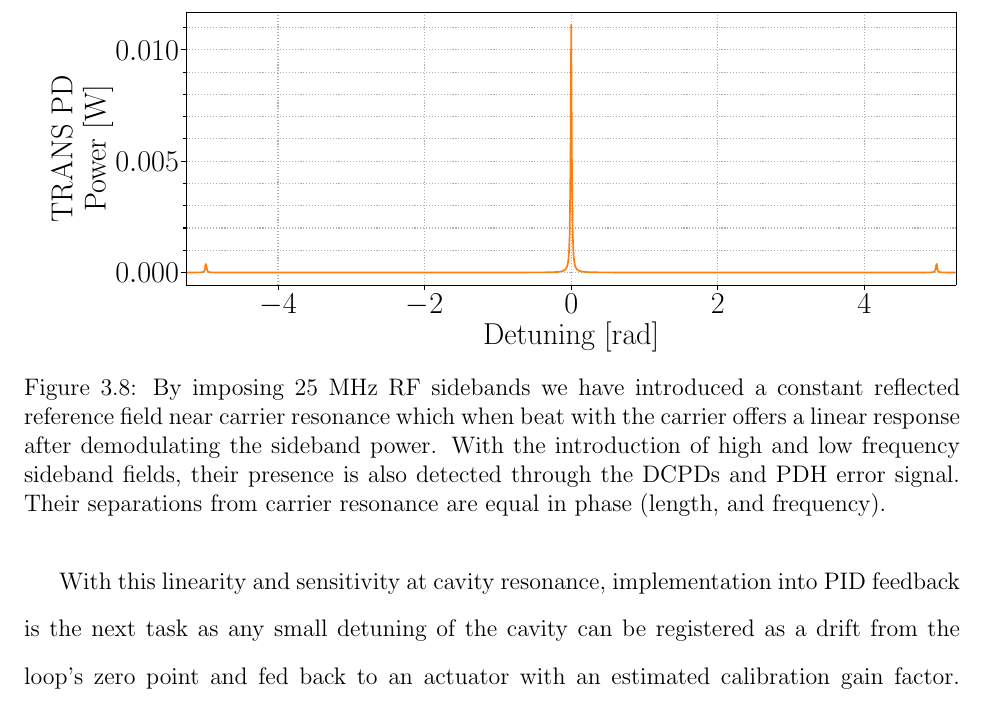
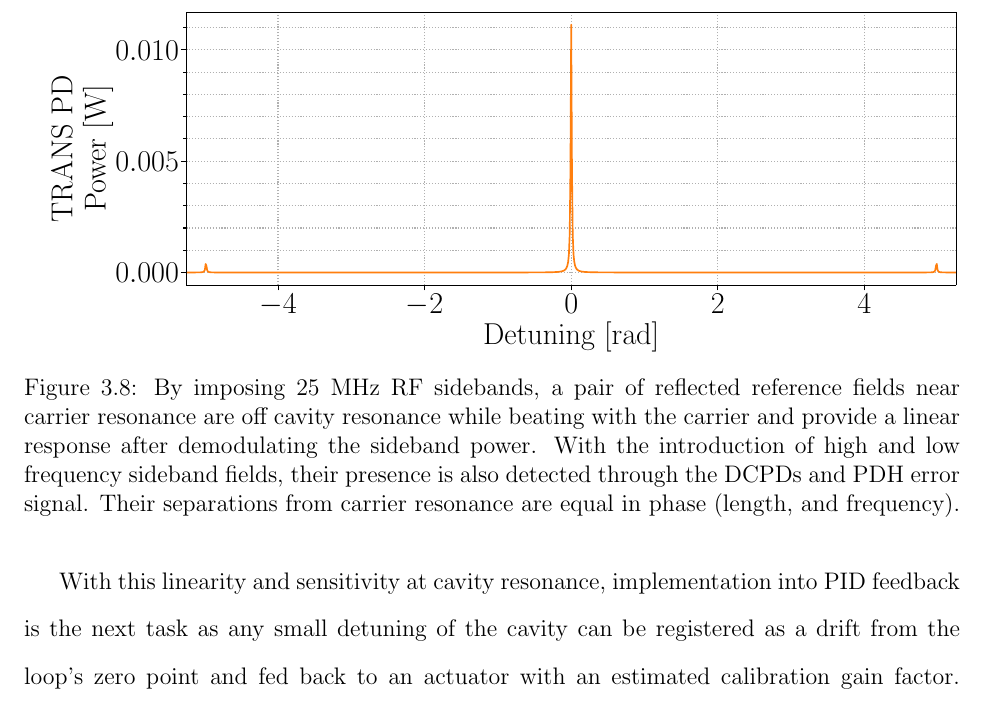
Before and after one commit to dancvan/dissertation, a LaTeX thesis (main.tex, which reads chapters/pock.tex): part of page 68 of 110, cut so that both start at the same text. Compiled offline with pdfLaTeX.

Commit message:
Rewording PDH error signal figure

```diff
--- a/chapters/pock.tex
+++ b/chapters/pock.tex
@@ -541,7 +541,7 @@ The two trailing terms in the above equation for $P_\mathrm{refl}$ generate a be
 
 \begin{figure}[H]
 	\includegraphics[width=\textwidth]{figs/ALGAAS/pdh_error.pdf}
-	\caption{By imposing 25 MHz RF sidebands we have introduced a constant reflected reference field near carrier resonance which when beat with the carrier offers a linear response after demodulating the sideband power. With the introduction of high and low frequency sideband fields, their presence is also detected through the DCPDs and PDH error signal. Their separations from carrier resonance are equal in phase (length, and frequency).}
+	\caption{By imposing 25 MHz RF sidebands, a pair of reflected reference fields near carrier resonance are off cavity resonance while beating with the carrier and provide a linear response after demodulating the sideband power. With the introduction of high and low frequency sideband fields, their presence is also detected through the DCPDs and PDH error signal. Their separations from carrier resonance are equal in phase (length, and frequency).}
 \label{fig:pdherr}
 \end{figure}
 
```
